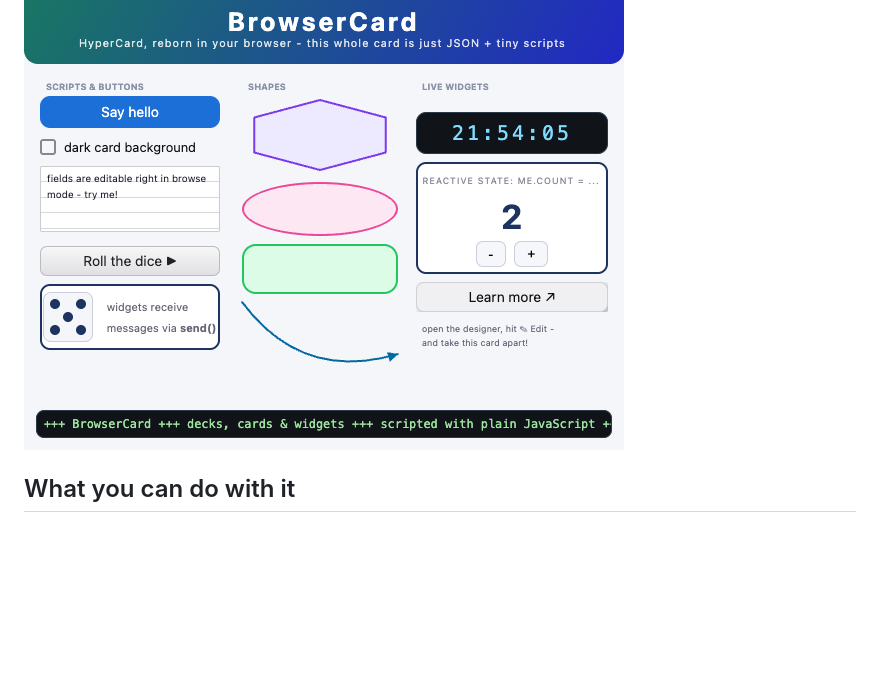
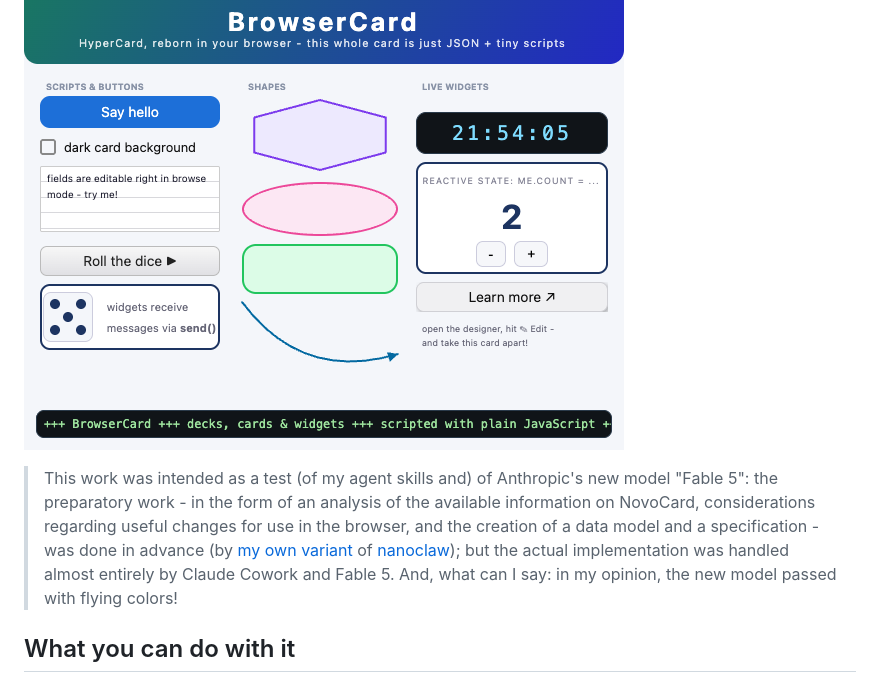
Before and after one commit to rozek/browser-card, a Markdown page: README.md, the part around the change. GitHub-like rendering; blank space fills up the shorter version.

Commit message:
Update README with detailed BrowserCard information
Expanded the description of BrowserCard and its features.

```diff
--- a/README.md
+++ b/README.md
@@ -5,6 +5,8 @@
 BrowserCard (abbreviation: **BC**) is a browser-based reinterpretation of [NovoCard](http://plectrum.com/novocard/NovoCard.html) by Plectrum - itself a reinterpretation of Apple's legendary [HyperCard](https://en.wikipedia.org/wiki/HyperCard) (1987). NovoCard was originally an iPad app (2012-2013) but BrowserCard brings the concept to modern desktop and mobile browsers - without any server: decks live in your browser's IndexedDB and may be exported as plain JSON files or complete web pages.
 
 ![Screenshot of a simple BrowserCard deck](Showcase.png)
+
+> This work was intended as a test (of my agent skills and) of Anthropic's new model "Fable 5": the preparatory work - in the form of an analysis of the available information on NovoCard, considerations regarding useful changes for use in the browser, and the creation of a data model and a specification - was done in advance (by [my own variant](https://github.com/rozek/nanoclaw) of [nanoclaw](https://github.com/nanocoai/nanoclaw)); but the actual implementation was handled almost entirely by Claude Cowork and Fable 5. And, what can I say: in my opinion, the new model passed with flying colors!
 
 ## What you can do with it
 
```
